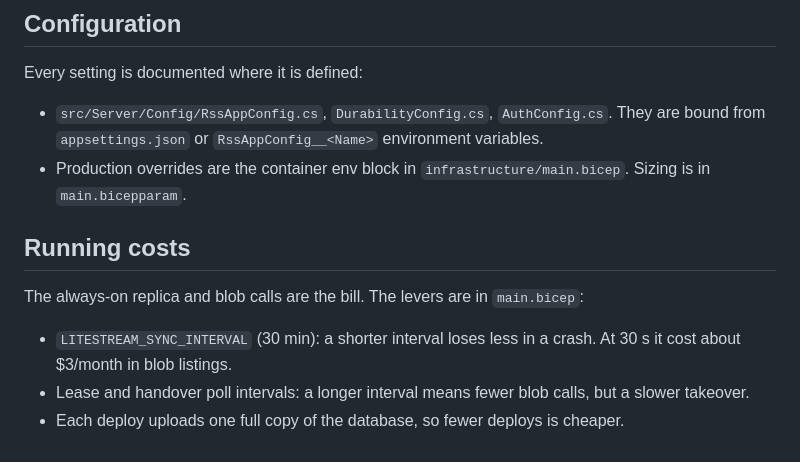
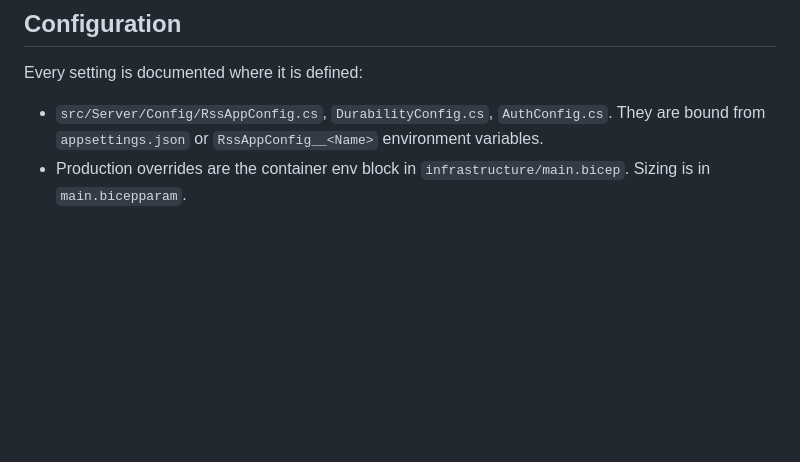
Before and after one commit to brandonchastain/rss-reader, a Markdown page: ARCHITECTURE.md, the part around the change. GitHub-like rendering; blank space fills up the shorter version.

```diff
--- a/ARCHITECTURE.md
+++ b/ARCHITECTURE.md
@@ -67,13 +67,3 @@ Every setting is documented where it is defined:
   bound from `appsettings.json` or `RssAppConfig__<Name>` environment variables.
 - Production overrides are the container env block in `infrastructure/main.bicep`. Sizing
   is in `main.bicepparam`.
-
-## Running costs
-
-The always-on replica and blob calls are the bill. The levers are in `main.bicep`:
-
-- `LITESTREAM_SYNC_INTERVAL` (30 min): a shorter interval loses less in a crash. At 30 s
-  it cost about $3/month in blob listings.
-- Lease and handover poll intervals: a longer interval means fewer blob calls, but a
-  slower takeover.
-- Each deploy uploads one full copy of the database, so fewer deploys is cheaper.
```
Also changed, not shown: CLAUDE.md (+2 -2 lines), DEPLOY.md (deleted, +0 -75 lines), LOCAL-TESTING.md (deleted, +0 -72 lines), README.md (+12 -10 lines), docs/screenshot.png (added), 5 other files.
